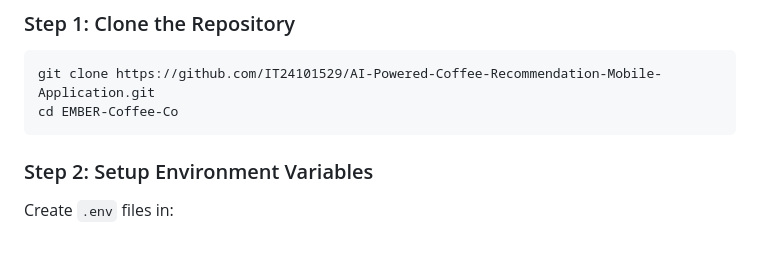
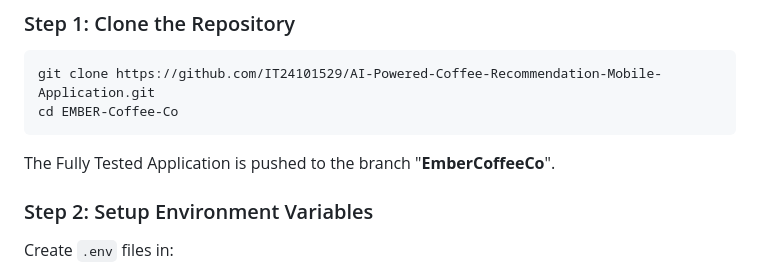
Before and after one commit to IT24101529/AI-Powered-Coffee-Recommendation-Mobile-Application, a Markdown page: README.md, the part around the change. Rendered like a GitHub page; blank space fills up the shorter version.

Commit message:
Update README with branch information for deployment
Added note about the fully tested application branch.

````diff
--- a/README.md
+++ b/README.md
@@ -78,6 +78,7 @@ EMBER-Coffee-Co/
 git clone https://github.com/IT24101529/AI-Powered-Coffee-Recommendation-Mobile-Application.git
 cd EMBER-Coffee-Co
 ```
+The Fully Tested Application is pushed to the branch "**EmberCoffeeCo**".
 
 ### Step 2: Setup Environment Variables
 Create `.env` files in:
````
